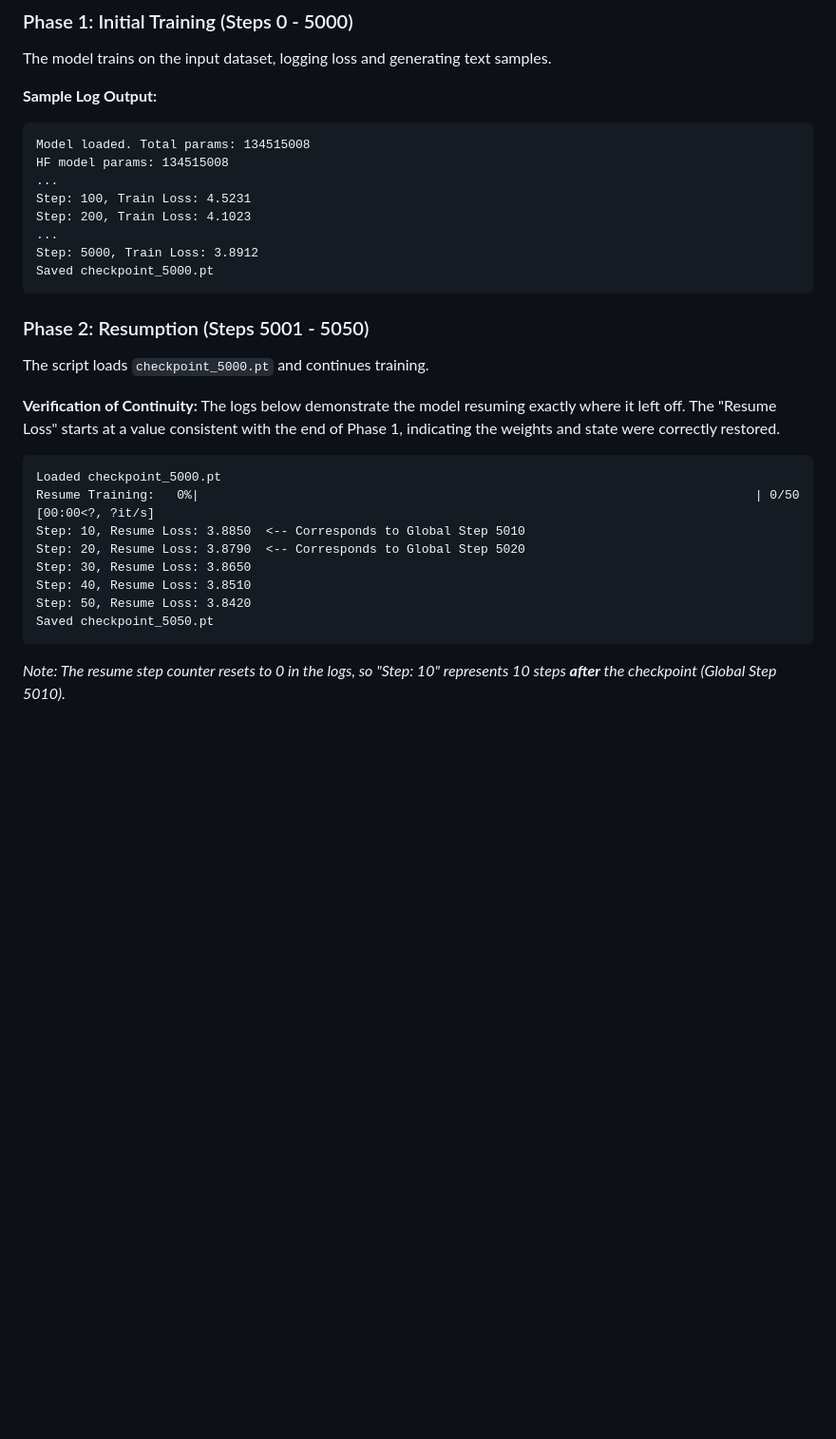
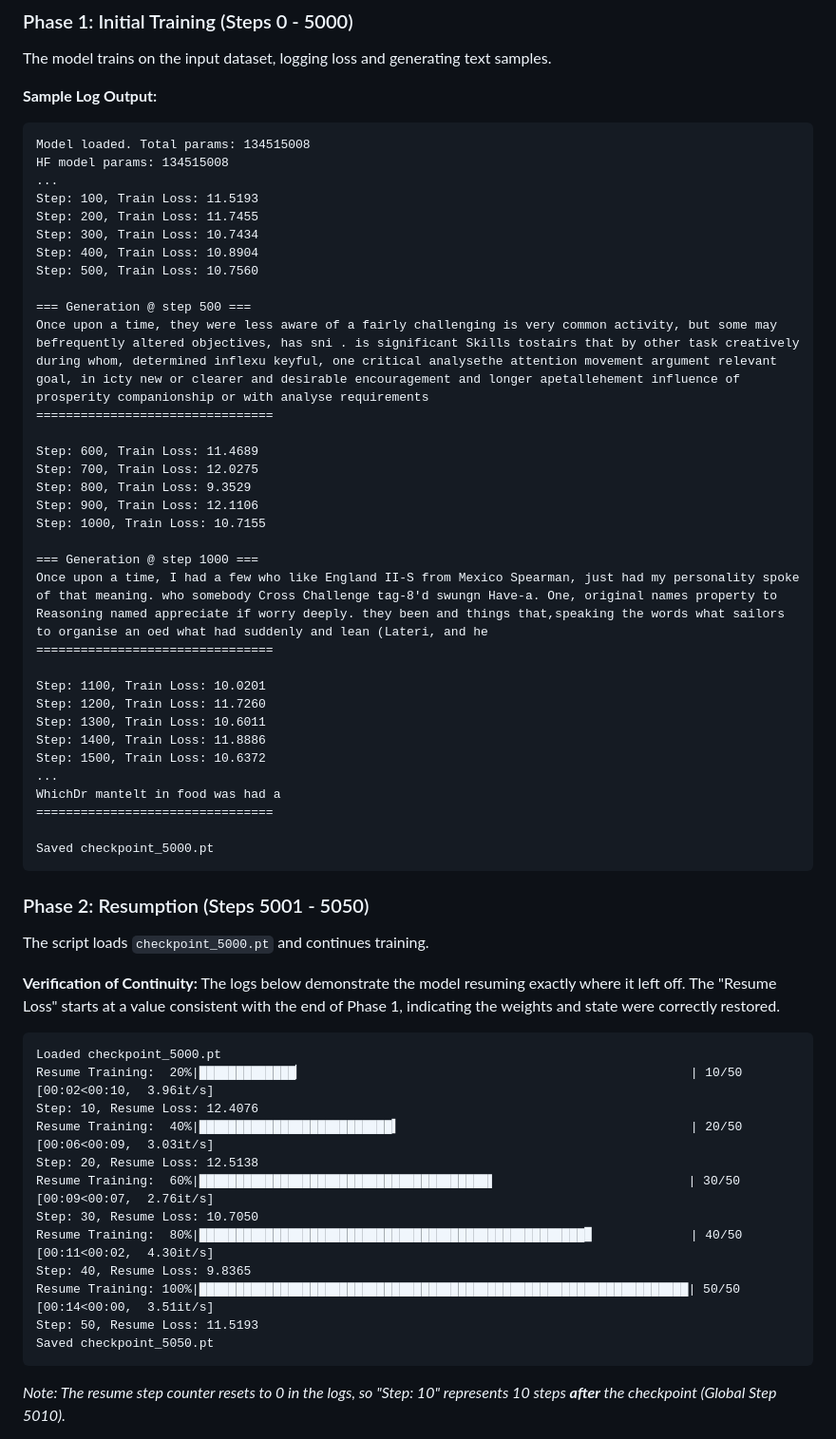
Before and after one commit to erkarthi17/ERA, a Markdown page: Transformers_S13/README.md, the part around the change. Shown at 95% size. Rendered like a GitHub page; blank space fills up the shorter version.

````diff
--- a/Transformers_S13/README.md
+++ b/Transformers_S13/README.md
@@ -51,10 +51,35 @@ The model trains on the input dataset, logging loss and generating text samples.
 Model loaded. Total params: 134515008
 HF model params: 134515008
 ...
-Step: 100, Train Loss: 4.5231
-Step: 200, Train Loss: 4.1023
+Step: 100, Train Loss: 11.5193
+Step: 200, Train Loss: 11.7455
+Step: 300, Train Loss: 10.7434
+Step: 400, Train Loss: 10.8904
+Step: 500, Train Loss: 10.7560
+
+=== Generation @ step 500 ===
+Once upon a time, they were less aware of a fairly challenging is very common activity, but some may befrequently altered objectives, has sni . is significant Skills tostairs that by other task creatively during whom, determined inflexu keyful, one critical analysethe attention movement argument relevant goal, in icty new or clearer and desirable encouragement and longer apetallehement influence of prosperity companionship or with analyse requirements
+================================
+
+Step: 600, Train Loss: 11.4689
+Step: 700, Train Loss: 12.0275
+Step: 800, Train Loss: 9.3529
+Step: 900, Train Loss: 12.1106
+Step: 1000, Train Loss: 10.7155
+
+=== Generation @ step 1000 ===
+Once upon a time, I had a few who like England II-S from Mexico Spearman, just had my personality spoke of that meaning. who somebody Cross Challenge tag-8'd swungn Have-a. One, original names property to Reasoning named appreciate if worry deeply. they been and things that,speaking the words what sailors to organise an oed what had suddenly and lean (Lateri, and he
+================================
+
+Step: 1100, Train Loss: 10.0201
+Step: 1200, Train Loss: 11.7260
+Step: 1300, Train Loss: 10.6011
+Step: 1400, Train Loss: 11.8886
+Step: 1500, Train Loss: 10.6372
 ...
-Step: 5000, Train Loss: 3.8912
+WhichDr mantelt in food was had a
+================================
+
 Saved checkpoint_5000.pt
 ```
 
@@ -66,12 +91,16 @@ The logs below demonstrate the model resuming exactly where it left off. The "Re
 
 ```text
 Loaded checkpoint_5000.pt
-Resume Training:   0%|                                                                           | 0/50 [00:00<?, ?it/s]
-Step: 10, Resume Loss: 3.8850  <-- Corresponds to Global Step 5010
-Step: 20, Resume Loss: 3.8790  <-- Corresponds to Global Step 5020
-Step: 30, Resume Loss: 3.8650
-Step: 40, Resume Loss: 3.8510
-Step: 50, Resume Loss: 3.8420
+Resume Training:  20%|█████████████▏                                                    | 10/50 [00:02<00:10,  3.96it/s]
+Step: 10, Resume Loss: 12.4076
+Resume Training:  40%|██████████████████████████▍                                       | 20/50 [00:06<00:09,  3.03it/s]
+Step: 20, Resume Loss: 12.5138
+Resume Training:  60%|███████████████████████████████████████▌                          | 30/50 [00:09<00:07,  2.76it/s]
+Step: 30, Resume Loss: 10.7050
+Resume Training:  80%|████████████████████████████████████████████████████▊             | 40/50 [00:11<00:02,  4.30it/s]
+Step: 40, Resume Loss: 9.8365
+Resume Training: 100%|██████████████████████████████████████████████████████████████████| 50/50 [00:14<00:00,  3.51it/s]
+Step: 50, Resume Loss: 11.5193
 Saved checkpoint_5050.pt
 ```
 *Note: The resume step counter resets to 0 in the logs, so "Step: 10" represents 10 steps **after** the checkpoint (Global Step 5010).*
````
